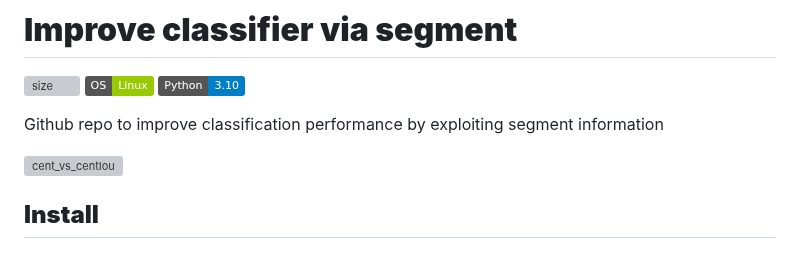
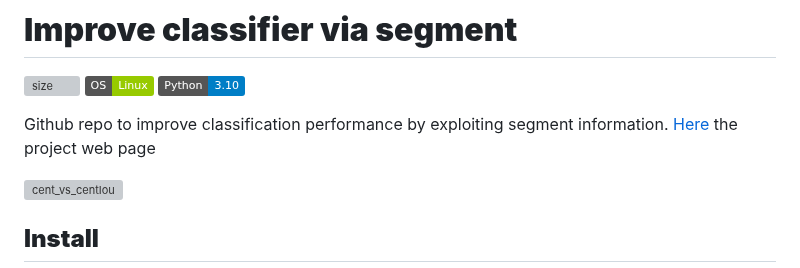
Before and after one commit to MarcoParola/improve_classifier_via_segment, a Markdown page: README.md, the part around the change. Rendered like a GitHub page; badges without logos; grey boxes are pictures that could not be loaded.

```diff
--- a/README.md
+++ b/README.md
@@ -3,7 +3,8 @@
 [![license](https://img.shields.io/static/v1?label=OS&message=Linux&color=green&style=plastic)]()
 [![Python](https://img.shields.io/static/v1?label=Python&message=3.10&color=blue&style=plastic)]()
 
-Github repo to improve classification performance by exploiting segment information
+Github repo to improve classification performance by exploiting segment information.
+[Here](https://marcoparola.github.io/improve_classifier_via_segment/) the project web page
 
 ![cent_vs_centIou](https://github.com/MarcoParola/improve_classifier_via_segment/assets/32603898/5b7f4460-4a60-4f29-8c52-5de3f95970b8)
 
```
